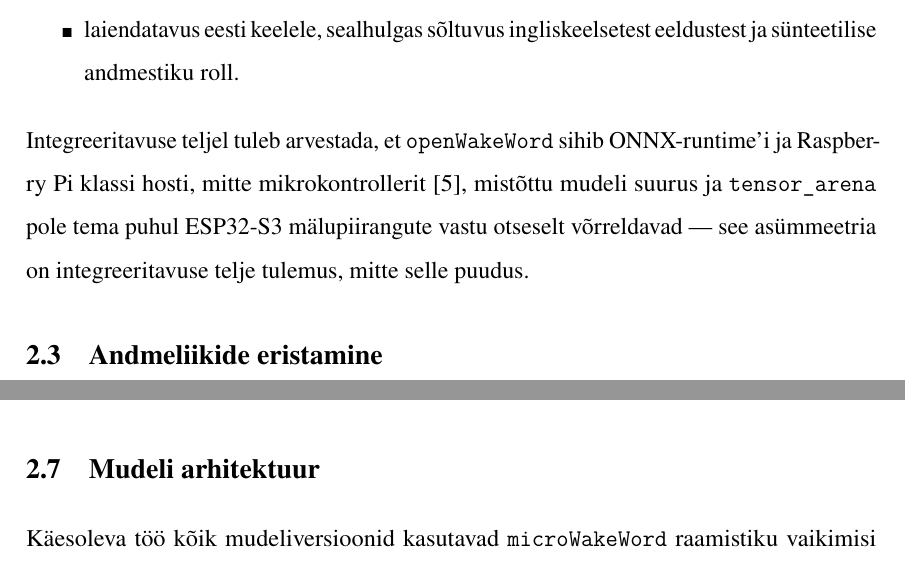
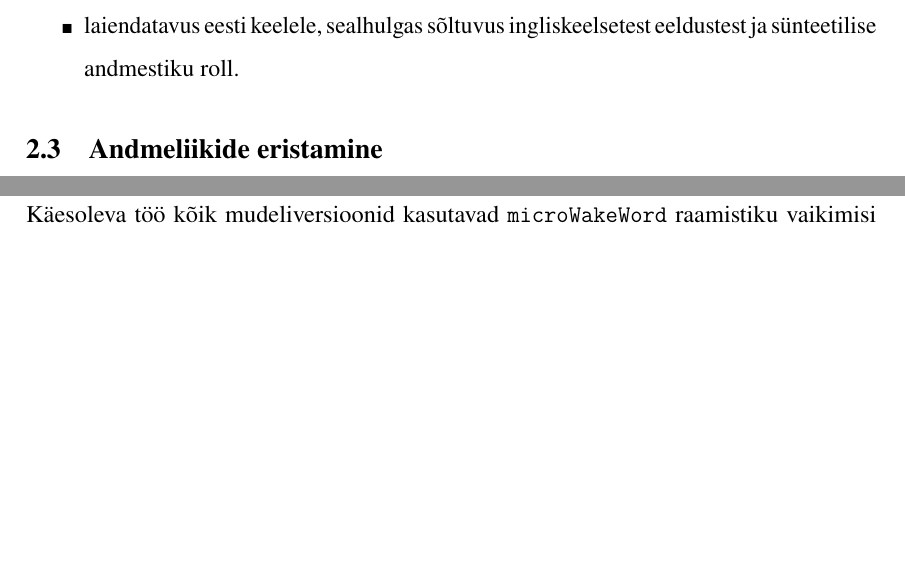
Before and after one commit to Yikizi/kratt, a LaTeX thesis (docs/thesis/thesis-tex-estonian/main.tex, which reads docs/thesis/thesis-tex-estonian/chapters/first_chapter.tex): two parts of pages 17 and 20 of 82, joined at a grey line, cut so that both start at the same text, the shorter picture padded with empty space. Compiled offline with pdfLaTeX.

Commit message:
docs(thesis): alternatives-comparison — drop redundant integratability-asymmetry paragraph
Co-Authored-By: Claude Opus 4.7 (1M context) <noreply@anthropic.com>
(cherry picked from commit 5b26f5c38d859363be9ff60ee7d9c77fa454a9c9)

```diff
--- a/docs/thesis/thesis-tex-estonian/chapters/first_chapter.tex
+++ b/docs/thesis/thesis-tex-estonian/chapters/first_chapter.tex
@@ -17,8 +17,6 @@ Võrdlus viiakse läbi neljal teljel:
     \item integreeritavus, sealhulgas mudeli suurus, järeldamise praktiline teostatavus ja sobivus ESP32-S3 klassi seadmele;
     \item laiendatavus eesti keelele, sealhulgas sõltuvus ingliskeelsetest eeldustest ja sünteetilise andmestiku roll.
 \end{itemize}
-
-Integreeritavuse teljel tuleb arvestada, et \texttt{openWakeWord} sihib ONNX-runtime'i ja Raspberry Pi klassi hosti, mitte mikrokontrollerit \cite{openwakeword2026}, mistõttu mudeli suurus ja \texttt{tensor\_arena} pole tema puhul ESP32-S3 mälupiirangute vastu otseselt võrreldavad --- see asümmeetria on integreeritavuse telje tulemus, mitte selle puudus.
 
 \section{Andmeliikide eristamine}
 Äratussõna mudeli arenduses ei piisa ainult tavalisest treeningu- ja testandmete jaotusest \cite{lopezespejo2021deepkws,microwakeword2026}. Käesolevas töös eristatakse kolme andmeliiki:
```
